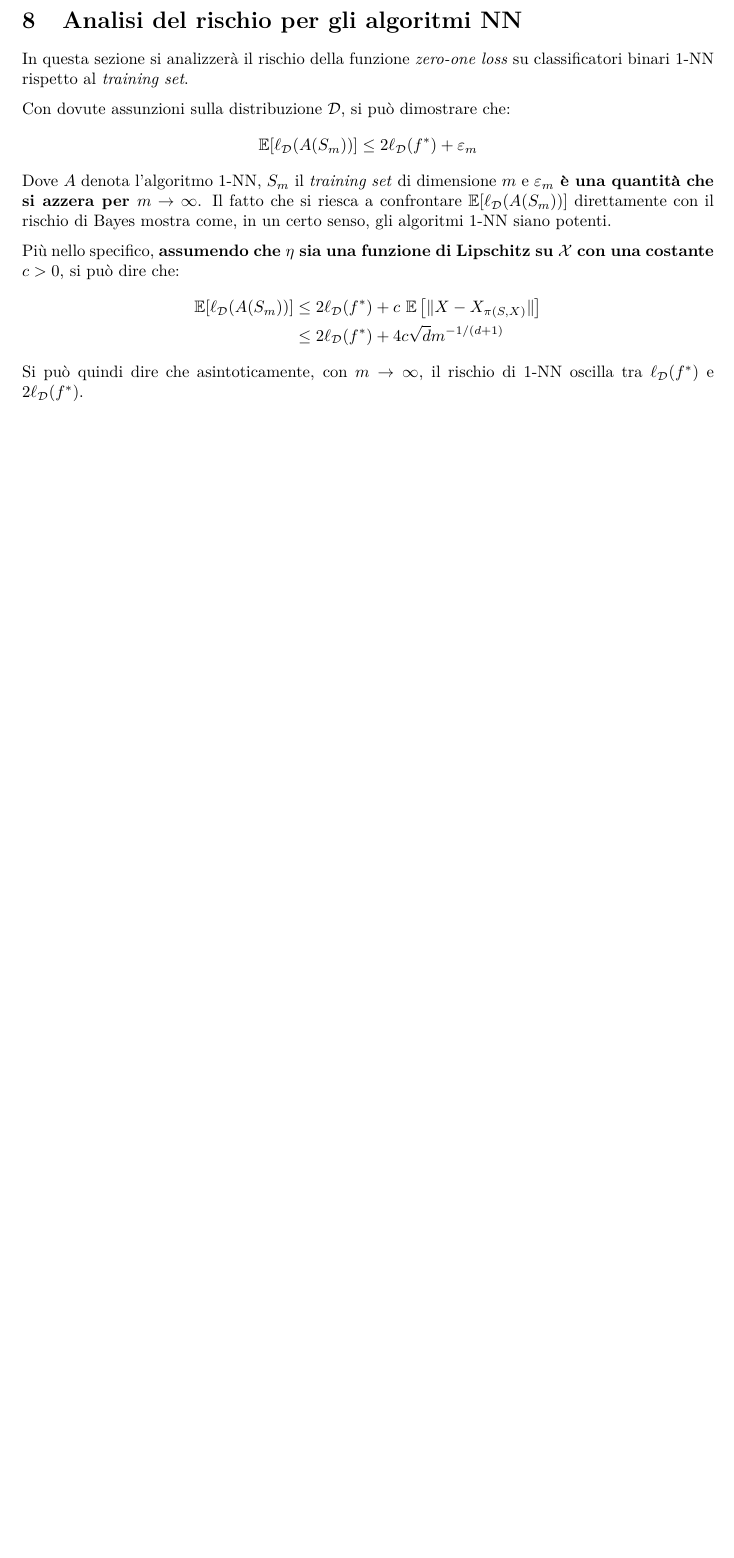
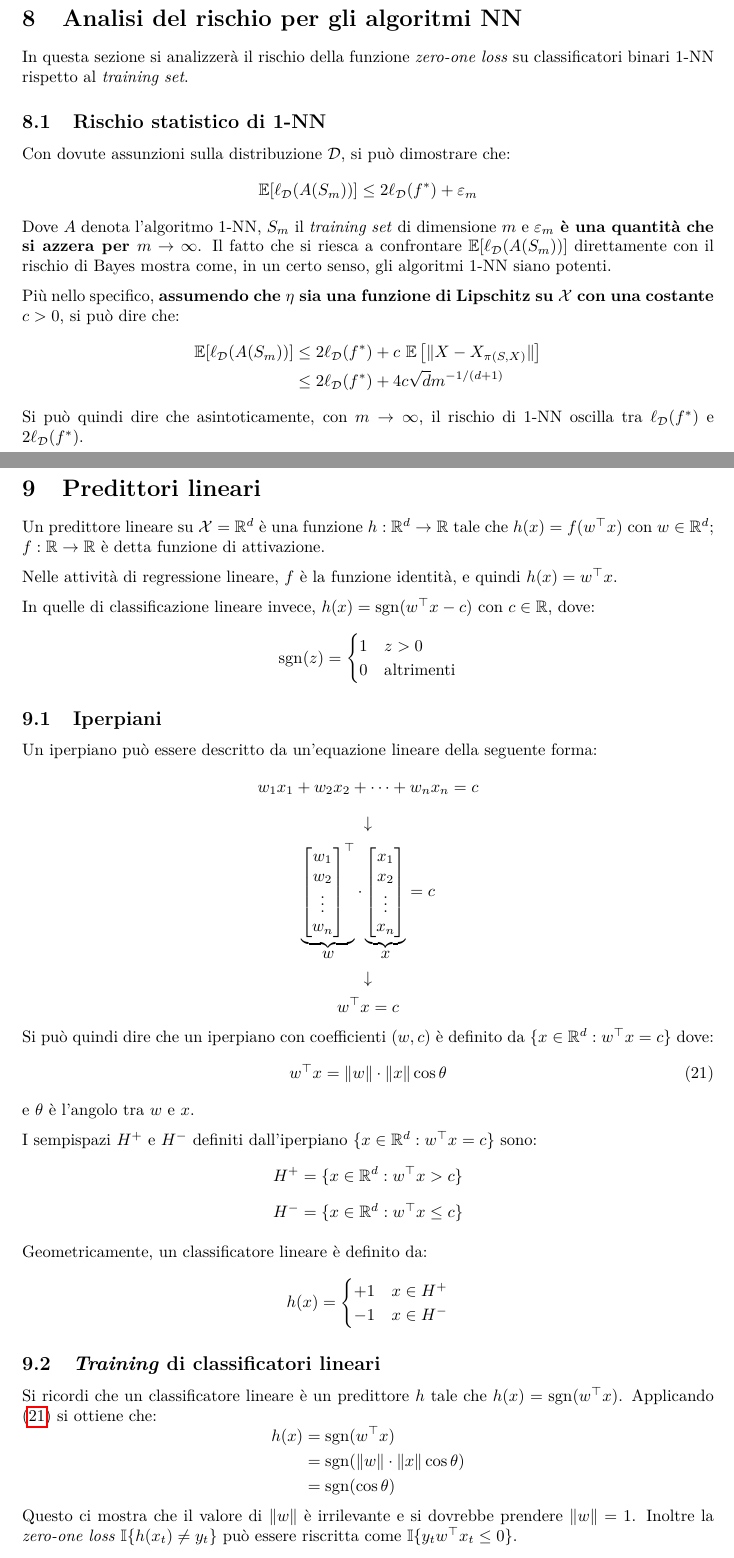
Before and after one commit to maurotella/appuntiSML, a LaTeX document (main.tex, which reads sections/08_risk_knn.tex, sections/09_linear_predictor.tex): part of page 32 of 32 before the commit and two parts of pages 32 and 33 of 33 after it, the two joined at a grey line, cut so that both start at the same text, the shorter picture padded with empty space. Compiled offline with pdfLaTeX.

Commit message:
Linear predictor

```diff
--- a/main.tex
+++ b/main.tex
@@ -49,6 +49,7 @@
 \newcommand{\Hm}{\ensuremath{\mathcal{H}_m}}
 \newcommand{\Hpred}{\ensuremath{\mathcal{H}}}
 \newcommand{\cvEst}{\ensuremath{\ell_S^{\text{cv}}}}
+\DeclareMathOperator*{\sgn}{sgn}
 
 \setlength{\algomargin}{1.5em}
 \SetAlCapSkip{.5em}
@@ -87,5 +88,7 @@
 \clearpage
 \input{sections/08_risk_knn.tex}
 \clearpage
+\input{sections/09_linear_predictor.tex}
+\clearpage
 
 \end{document}
--- a/sections/08_risk_knn.tex
+++ b/sections/08_risk_knn.tex
@@ -2,6 +2,8 @@
 
 In questa sezione si analizzerà il rischio della funzione \textit{zero-one loss}
 su classificatori binari 1-NN rispetto al \textit{training set}.
+
+\subsection{Rischio statistico di 1-NN}
 
 Con dovute assunzioni sulla distribuzione $\D$, si può dimostrare che:
 $$ \E[\ell_\D(A(S_m))] \leq 2\ell_\D(f^*)+\varepsilon_m $$
--- /dev/null
+++ b/sections/09_linear_predictor.tex
@@ -0,0 +1,53 @@
+\section{Predittori lineari}
+Un predittore lineare su $\X=\RN^d$ è una funzione $h:\RN^d\rightarrow\RN$
+tale che $h(x)=f(w^\top x)$ con $w\in\RN^d$; $f:\RN\rightarrow\RN$ è
+detta funzione di attivazione.
+
+Nelle attività di regressione lineare, $f$ è la funzione identità, e quindi
+$h(x)=w^\top x$.
+
+In quelle di classificazione lineare invece, $h(x)=\sgn(w^\top x-c)$ con
+$c\in\RN$, dove:
+$$ \sgn(z) = \begin{cases}1&z>0\\0&\text{altrimenti}\end{cases} $$
+
+\subsection{Iperpiani}
+Un iperpiano può essere descritto da un'equazione lineare della seguente
+forma:
+$$ w_1x_1+w_2x_2+\dots+w_nx_n=c $$
+$$ \downarrow $$
+$$ \underbrace{\begin{bmatrix}w_1\\w_2\\\vdots\\w_n\end{bmatrix}^\top}
+      _{\displaystyle w}\cdot
+   \underbrace{\begin{bmatrix}x_1\\x_2\\\vdots\\x_n\end{bmatrix}}
+      _{\displaystyle x}=c
+$$
+$$ \downarrow $$
+$$ w^\top x = c $$
+Si può quindi dire che un iperpiano con coefficienti $(w,c)$ è definito da
+$\{x\in\RN^d:w^\top x=c\}$ dove:
+\begin{equation}
+   w^\top x = \|w\|\cdot\|x\|\cos\theta\label{eq:hyperplane_eq}
+\end{equation}
+e $\theta$ è l'angolo tra $w$ e $x$.
+
+I sempispazi $H^+$ e $H^-$ definiti dall'iperpiano $\{x\in\RN^d:w^\top x=c\}$
+sono:
+$$ H^+=\{x\in\RN^d:w^\top x>c\} $$
+$$ H^-=\{x\in\RN^d:w^\top x\leq c\} $$
+
+Geometricamente, un classificatore lineare è definito da:
+$$ h(x) = \begin{cases}
++1 & x\in H^+\\
+-1 & x\in H^-\\
+\end{cases} $$
+
+\subsection{\textit{Training} di classificatori lineari}
+Si ricordi che un classificatore lineare è un predittore $h$ tale che
+$h(x)=\sgn(w^\top x)$. Applicando (\ref{eq:hyperplane_eq}) si ottiene che:
+$$ \begin{aligned}
+   h(x)&=\sgn(w^\top x)\\
+   &=\sgn(\|w\|\cdot\|x\|\cos\theta)\\
+   &=\sgn(\cos\theta)\\
+\end{aligned} $$
+Questo ci mostra che il valore di $\|w\|$ è irrilevante e si dovrebbe
+prendere $\|w\|=1$. Inoltre la \textit{zero-one loss} $\I\{h(x_t)\neq y_t\}$
+può essere riscritta come $\I\{y_tw^\top x_t\leq 0\}$.
```
Also changed, not shown: temp/main.pdf, 2 other files.
